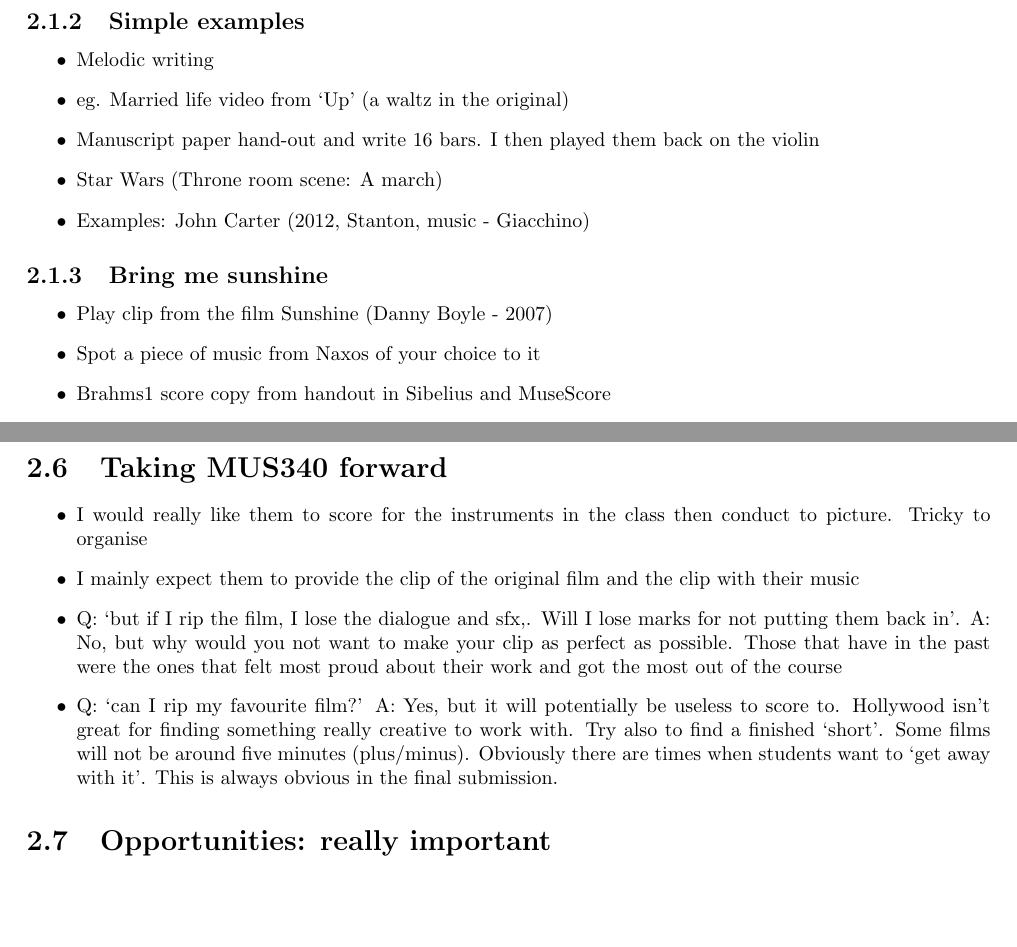
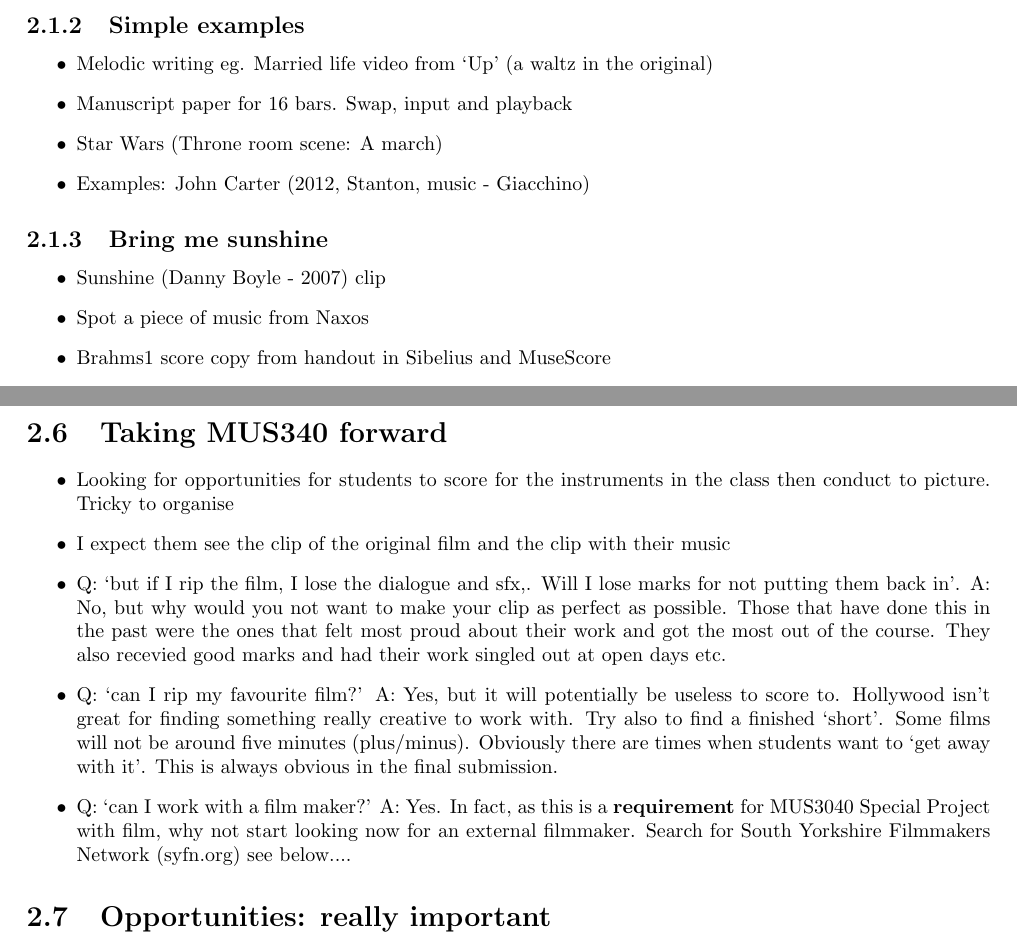
Before and after one commit to adrianmoore/teachingnotes, a LaTeX thesis (mus340-notes/book.tex, which reads mus340-notes/lessonplan.tex): two parts of pages 7 and 9 of 38, joined at a grey line, cut so that both start at the same text, the shorter picture padded with empty space. Compiled offline with pdfLaTeX.

Commit message:
lessonplan

```diff
--- a/mus340-notes/lessonplan.tex
+++ b/mus340-notes/lessonplan.tex
@@ -14,17 +14,16 @@
 
 \subsection{Simple examples}
 \begin{itemize}
-\item Melodic writing
-\item eg. Married life video from `Up' (a waltz in the original)
-\item Manuscript paper hand-out and write 16 bars. I then played them back on the violin
+\item Melodic writing eg. Married life video from `Up' (a waltz in the original)
+\item Manuscript paper for 16 bars. Swap, input and playback
 \item Star Wars (Throne room scene: A march)
 \item Examples: John Carter (2012, Stanton, music - Giacchino)
 \end{itemize}
 
 \subsection{Bring me sunshine}
 \begin{itemize}
-\item Play clip from the film Sunshine (Danny Boyle - 2007)
-\item Spot a piece of music from Naxos of your choice to it
+\item Sunshine (Danny Boyle - 2007) clip
+\item Spot a piece of music from Naxos
 \item Brahms1 score copy from handout in Sibelius and MuseScore
 \item Add video
 \item Introducing spotting music to clips and familiarity with Sibelius and/or MuseScore
@@ -81,10 +78,11 @@
 
 \section{Taking MUS340 forward}
 \begin{itemize}
-\item I would really like them to score for the instruments in the class then conduct to picture. Tricky to organise
-\item I mainly expect them to provide the clip of the original film and the clip with their music
-\item Q: `but if I rip the film, I lose the dialogue and sfx,. Will I lose marks for not putting them back in'. A: No, but why would you not want to make your clip as perfect as possible. Those that have in the past were the ones that felt most proud about their work and got the most out of the course
+\item Looking for opportunities for students to score for the instruments in the class then conduct to picture. Tricky to organise
+\item I expect them see the clip of the original film and the clip with their music
+\item Q: `but if I rip the film, I lose the dialogue and sfx,. Will I lose marks for not putting them back in'. A: No, but why would you not want to make your clip as perfect as possible. Those that have done this in the past were the ones that felt most proud about their work and got the most out of the course. They also recevied good marks and had their work singled out at open days etc.
 \item Q: `can I rip my favourite film?' A: Yes, but it will potentially be useless to score to. Hollywood isn't great for finding something really creative to work with. Try also to find a finished `short'. Some films will not be around five minutes (plus/minus). Obviously there are times when students want to `get away with it'. This is always obvious in the final submission.
+\item Q: `can I work with a film maker?' A: Yes. In fact, as this is a \textbf{requirement} for MUS3040 Special Project with film, why not start looking now for an external filmmaker. Search for South Yorkshire Filmmakers Network (syfn.org) see below....
 \end{itemize}
 
 \section{Opportunities: really important}
```
Also changed, not shown: mus340-notes/lessonplan.tex (4 more changed lines).
